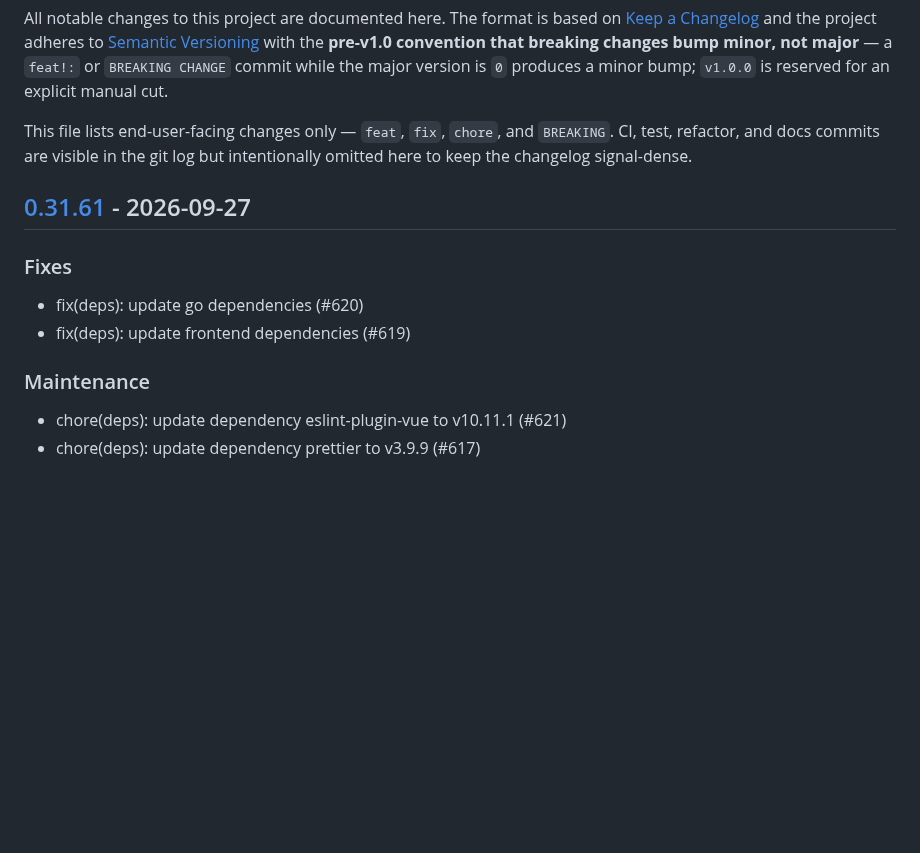
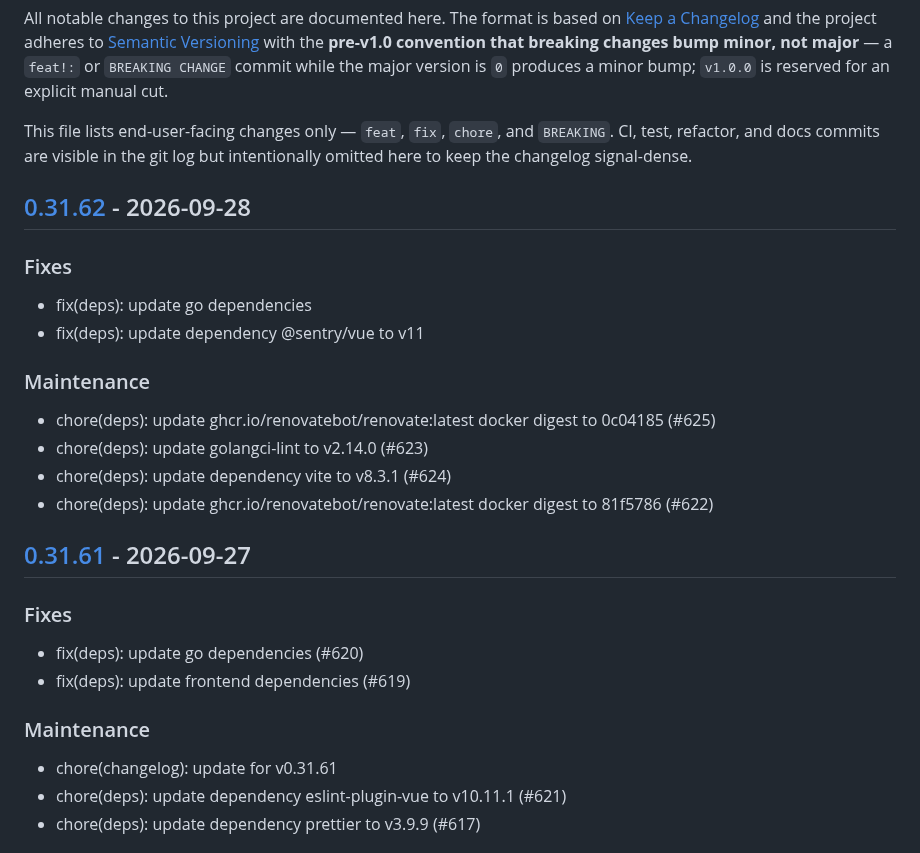
Before and after one commit to c-premus/documcp, a Markdown page: CHANGELOG.md, the part around one of its changes. Rendered like a GitHub page; blank space fills up the shorter version.

Commit message:
chore(changelog): update for v0.31.62

```diff
--- a/CHANGELOG.md
+++ b/CHANGELOG.md
@@ -11,6 +11,20 @@ This file lists end-user-facing changes only — `feat`, `fix`, `chore`, and
 `BREAKING`. CI, test, refactor, and docs commits are visible in the git log
 but intentionally omitted here to keep the changelog signal-dense.
 
+## [0.31.62] - 2026-09-28
+
+### Fixes
+
+- fix(deps): update go dependencies
+- fix(deps): update dependency @sentry/vue to v11
+
+### Maintenance
+
+- chore(deps): update ghcr.io/renovatebot/renovate:latest docker digest to 0c04185 (#625)
+- chore(deps): update golangci-lint to v2.14.0 (#623)
+- chore(deps): update dependency vite to v8.3.1 (#624)
+- chore(deps): update ghcr.io/renovatebot/renovate:latest docker digest to 81f5786 (#622)
+
 ## [0.31.61] - 2026-09-27
 
 ### Fixes
@@ -20,6 +34,7 @@ but intentionally omitted here to keep the changelog signal-dense.
 
 ### Maintenance
 
+- chore(changelog): update for v0.31.61
 - chore(deps): update dependency eslint-plugin-vue to v10.11.1 (#621)
 - chore(deps): update dependency prettier to v3.9.9 (#617)
 
```
Also changed, not shown: other parts of CHANGELOG.md (+1 -0 lines).
